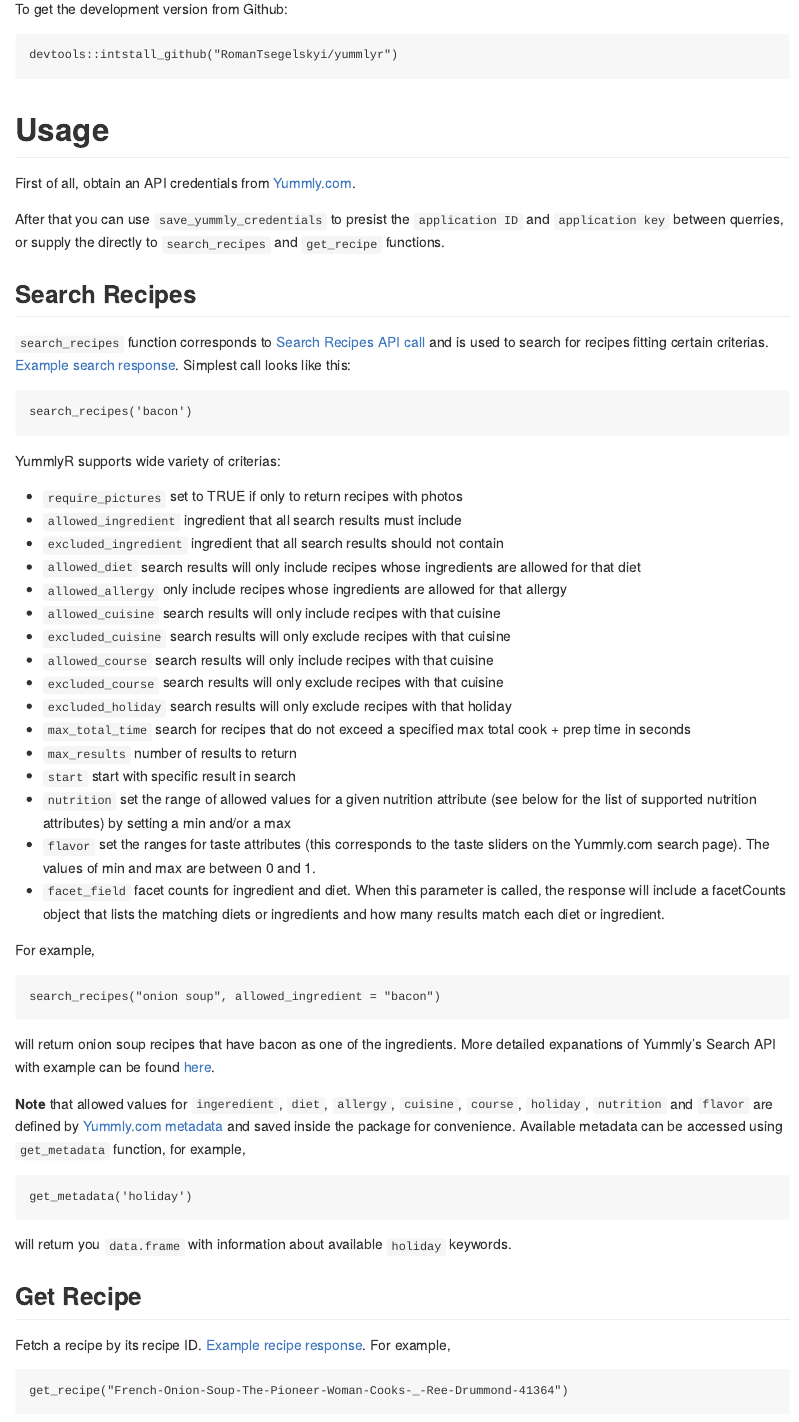
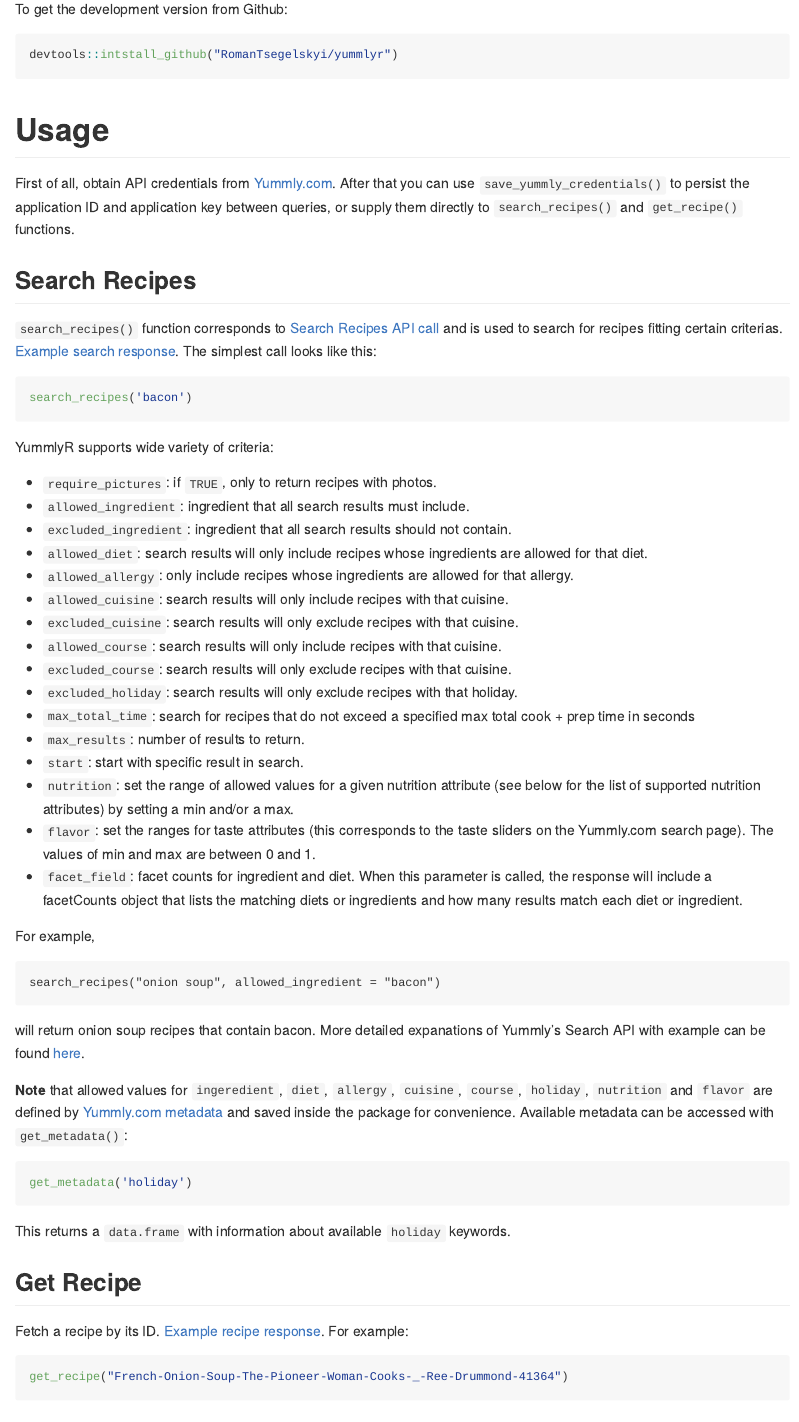
Before and after one commit to RomanTsegelskyi/yummlyr, an R Markdown document (README.Rmd): the page in a window 1100 px wide, from 400 px down. Rendered offline with R 4.5, knitr and Pandoc, with nearby package versions; badge pictures from the web are left out.

Commit message:
Spelling & grammar fixes

````diff
--- a/README.Rmd
+++ b/README.Rmd
@@ -37,44 +37,42 @@ install.packages('yummlyr')
 
 To get the development version from Github:
 
-```
+```R
 devtools::intstall_github("RomanTsegelskyi/yummlyr")
 ```
 
 Usage
 =====
 
-First of all, obtain an API credentials from [Yummly.com](https://developer.yummly.com/).
-
-After that you can use `save_yummly_credentials` to presist the `application ID` and `application key` between querries, or supply the directly to `search_recipes` and `get_recipe` functions.
+First of all, obtain API credentials from [Yummly.com](https://developer.yummly.com/). After that you can use `save_yummly_credentials()` to persist the application ID and application key between queries, or supply them directly to `search_recipes()` and `get_recipe()` functions.
 
 Search Recipes
 --------------
 
-`search_recipes` function corresponds to [Search Recipes API call](https://developer.yummly.com/documentation#) and is used to search for recipes fitting certain criterias. [Example search response](https://developer.yummly.com/wiki/search-recipes-response-sample). Simplest call looks like this:
+`search_recipes()` function corresponds to [Search Recipes API call](https://developer.yummly.com/documentation#) and is used to search for recipes fitting certain criterias. [Example search response](https://developer.yummly.com/wiki/search-recipes-response-sample). The simplest call looks like this:
 
-```
+```R
 search_recipes('bacon')
 ```
 
-YummlyR supports wide variety of criterias:
+YummlyR supports wide variety of criteria:
 
-* `require_pictures` set to TRUE if only to return recipes with photos
-* `allowed_ingredient` ingredient that all search results must include
-* `excluded_ingredient` ingredient that all search results should not contain
-* `allowed_diet` search results will only include recipes whose ingredients are allowed for that diet
-* `allowed_allergy` only include recipes whose ingredients are allowed for that allergy
-* `allowed_cuisine` search results will only include recipes with that cuisine
-* `excluded_cuisine` search results will only exclude recipes with that cuisine
-* `allowed_course` search results will only include recipes with that cuisine
-* `excluded_course` search results will only exclude recipes with that cuisine
-* `excluded_holiday` search results will only exclude recipes with that holiday
-* `max_total_time` search for recipes that do not exceed a specified max total cook + prep time in seconds
-* `max_results` number of results to return
-* `start` start with specific result in search
-* `nutrition` set the range of allowed values for a given nutrition attribute (see below for the list of supported nutrition attributes) by setting a min and/or a max
-* `flavor` set the ranges for taste attributes (this corresponds to the taste sliders on the Yummly.com search page). The values of min and max are between 0 and 1.
-* `facet_field` facet counts for ingredient and diet. When this parameter is called, the response will include a facetCounts object that lists the matching diets or ingredients and how many results match each diet or ingredient.
+* `require_pictures`: if `TRUE`, only to return recipes with photos.
+* `allowed_ingredient`: ingredient that all search results must include.
+* `excluded_ingredient`: ingredient that all search results should not contain.
+* `allowed_diet`: search results will only include recipes whose ingredients are allowed for that diet.
+* `allowed_allergy`: only include recipes whose ingredients are allowed for that allergy.
+* `allowed_cuisine`: search results will only include recipes with that cuisine.
+* `excluded_cuisine`: search results will only exclude recipes with that cuisine.
+* `allowed_course`: search results will only include recipes with that cuisine.
+* `excluded_course`: search results will only exclude recipes with that cuisine.
+* `excluded_holiday`: search results will only exclude recipes with that holiday.
+* `max_total_time`: search for recipes that do not exceed a specified max total cook + prep time in seconds
+* `max_results`: number of results to return.
+* `start`: start with specific result in search.
+* `nutrition`: set the range of allowed values for a given nutrition attribute (see below for the list of supported nutrition attributes) by setting a min and/or a max.
+* `flavor`: set the ranges for taste attributes (this corresponds to the taste sliders on the Yummly.com search page). The values of min and max are between 0 and 1.
+* `facet_field`: facet counts for ingredient and diet. When this parameter is called, the response will include a facetCounts object that lists the matching diets or ingredients and how many results match each diet or ingredient.
 
 For example,
 
@@ -82,23 +80,23 @@ For example,
 search_recipes("onion soup", allowed_ingredient = "bacon")
 ```
 
-will return onion soup recipes that have bacon as one of the ingredients. More detailed expanations of Yummly's Search API with example can be found [here](https://developer.yummly.com/documentation#).
+will return onion soup recipes that contain bacon. More detailed expanations of Yummly's Search API with example can be found [here](https://developer.yummly.com/documentation#).
 
-**Note** that allowed values for `ingeredient`, `diet`, `allergy`, `cuisine`, `course`, `holiday`, `nutrition` and `flavor` are defined by [Yummly.com metadata](https://developer.yummly.com/documentation#Metadata) and saved inside the package for convenience. Available metadata can be accessed using `get_metadata` function, for example,
+**Note** that allowed values for `ingeredient`, `diet`, `allergy`, `cuisine`, `course`, `holiday`, `nutrition` and `flavor` are defined by [Yummly.com metadata](https://developer.yummly.com/documentation#Metadata) and saved inside the package for convenience. Available metadata can be accessed with `get_metadata()`:
 
-```
+```R
 get_metadata('holiday')
 ```
 
-will return you `data.frame` with information about available `holiday` keywords.
+This returns a `data.frame` with information about available `holiday` keywords.
 
 
 Get Recipe
 -------
 
-Fetch a recipe by its recipe ID. [Example recipe response](https://developer.yummly.com/wiki/get-recipe-response-sample). For example,
+Fetch a recipe by its ID. [Example recipe response](https://developer.yummly.com/wiki/get-recipe-response-sample). For example:
 
-```
+```R
 get_recipe("French-Onion-Soup-The-Pioneer-Woman-Cooks-_-Ree-Drummond-41364")
 ```
 
````
Also changed, not shown: README.Rmd (5 more changed lines).
